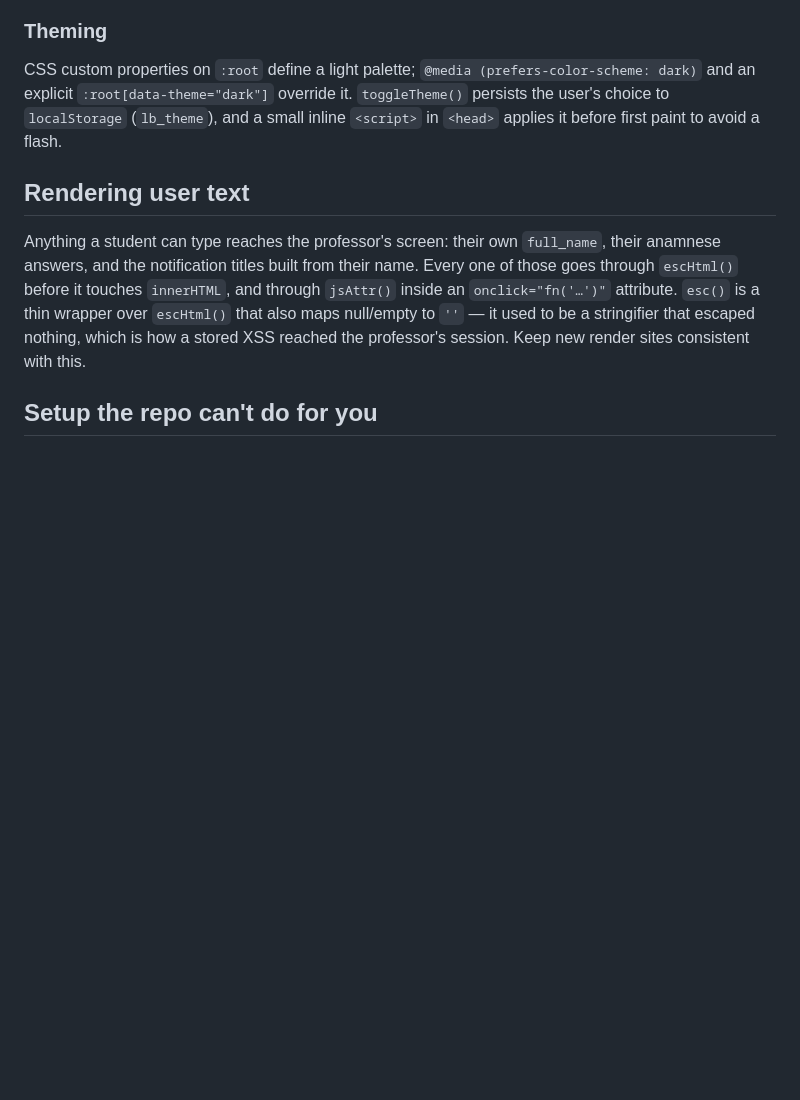
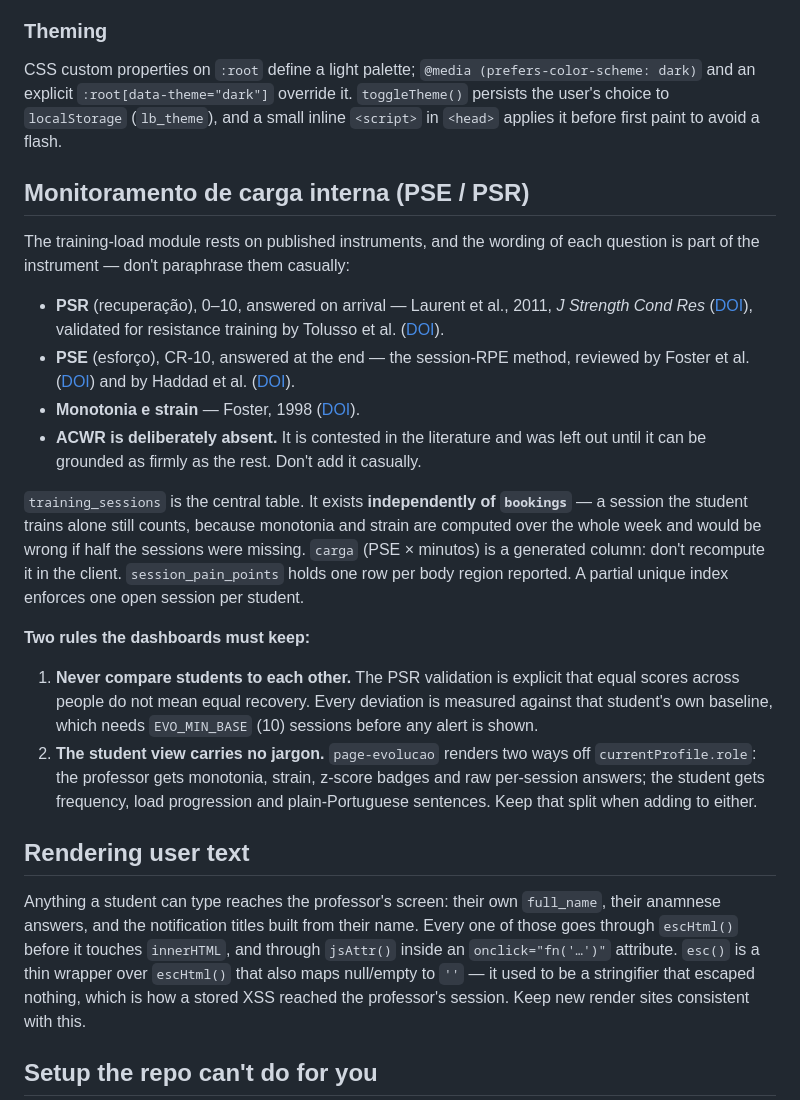
Before and after one commit to LucasBatistela/LB-Performance-, a Markdown page: CLAUDE.md, the part around the change. Rendered like a GitHub page; blank space fills up the shorter version.

Commit message:
Documenta o modulo de carga interna
Registra de onde vem cada instrumento e as duas regras que as telas precisam
manter: nada compara alunos entre si, e a tela do aluno nao carrega jargao.
Anota tambem por que o ACWR ficou de fora, pra ninguem adicionar por engano.

Co-Authored-By: Claude Opus 5 <noreply@anthropic.com>

```diff
--- a/CLAUDE.md
+++ b/CLAUDE.md
@@ -83,6 +83,35 @@ CSS custom properties on `:root` define a light palette; `@media (prefers-color-
 `:root[data-theme="dark"]` override it. `toggleTheme()` persists the user's choice to `localStorage`
 (`lb_theme`), and a small inline `<script>` in `<head>` applies it before first paint to avoid a flash.
 
+## Monitoramento de carga interna (PSE / PSR)
+
+The training-load module rests on published instruments, and the wording of each question is part of the
+instrument — don't paraphrase them casually:
+
+- **PSR** (recuperação), 0–10, answered on arrival — Laurent et al., 2011, *J Strength Cond Res*
+  ([DOI](https://doi.org/10.1519/JSC.0b013e3181c69ec6)), validated for resistance training by Tolusso et al.
+  ([DOI](https://doi.org/10.1123/ijspp.2021-0360)).
+- **PSE** (esforço), CR-10, answered at the end — the session-RPE method, reviewed by Foster et al.
+  ([DOI](https://doi.org/10.1123/ijspp.2020-0599)) and by Haddad et al. ([DOI](https://doi.org/10.3389/fnins.2017.00612)).
+- **Monotonia e strain** — Foster, 1998 ([DOI](https://doi.org/10.1097/00005768-199807000-00023)).
+- **ACWR is deliberately absent.** It is contested in the literature and was left out until it can be grounded
+  as firmly as the rest. Don't add it casually.
+
+`training_sessions` is the central table. It exists **independently of `bookings`** — a session the student
+trains alone still counts, because monotonia and strain are computed over the whole week and would be wrong if
+half the sessions were missing. `carga` (PSE × minutos) is a generated column: don't recompute it in the client.
+`session_pain_points` holds one row per body region reported. A partial unique index enforces one open session
+per student.
+
+**Two rules the dashboards must keep:**
+
+1. **Never compare students to each other.** The PSR validation is explicit that equal scores across people do
+   not mean equal recovery. Every deviation is measured against that student's own baseline, which needs
+   `EVO_MIN_BASE` (10) sessions before any alert is shown.
+2. **The student view carries no jargon.** `page-evolucao` renders two ways off `currentProfile.role`:
+   the professor gets monotonia, strain, z-score badges and raw per-session answers; the student gets
+   frequency, load progression and plain-Portuguese sentences. Keep that split when adding to either.
+
 ## Rendering user text
 
 Anything a student can type reaches the professor's screen: their own `full_name`, their anamnese answers, and
```
